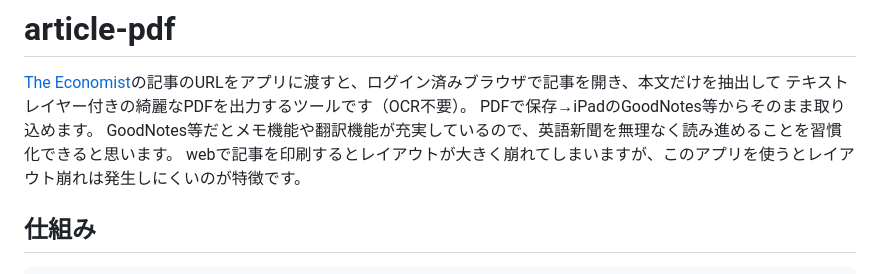
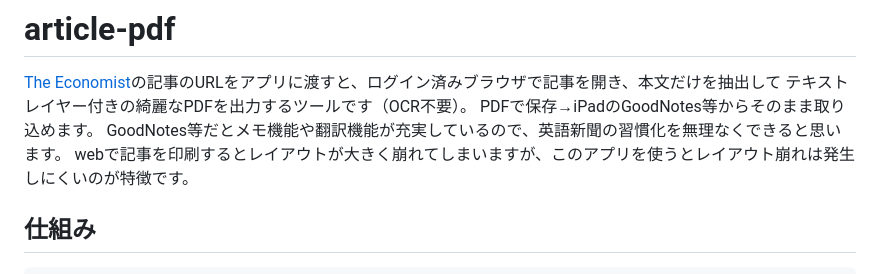
Before and after one commit to Jun-takahashi-econ/article-pdf, a Markdown page: README.md, the part around the change. Drawn GitHub-style.

Commit message:
Refine sentence for better readability
Rephrase a sentence for improved clarity.

```diff
--- a/README.md
+++ b/README.md
@@ -3,7 +3,7 @@
 [The Economist](https://www.economist.com/)の記事のURLをアプリに渡すと、ログイン済みブラウザで記事を開き、本文だけを抽出して
 テキストレイヤー付きの綺麗なPDFを出力するツールです（OCR不要）。
 PDFで保存→iPadのGoodNotes等からそのまま取り込めます。
-GoodNotes等だとメモ機能や翻訳機能が充実しているので、英語新聞を無理なく読み進めることを習慣化できると思います。
+GoodNotes等だとメモ機能や翻訳機能が充実しているので、英語新聞の習慣化を無理なくできると思います。
 webで記事を印刷するとレイアウトが大きく崩れてしまいますが、このアプリを使うとレイアウト崩れは発生しにくいのが特徴です。
 
 ## 仕組み
```
